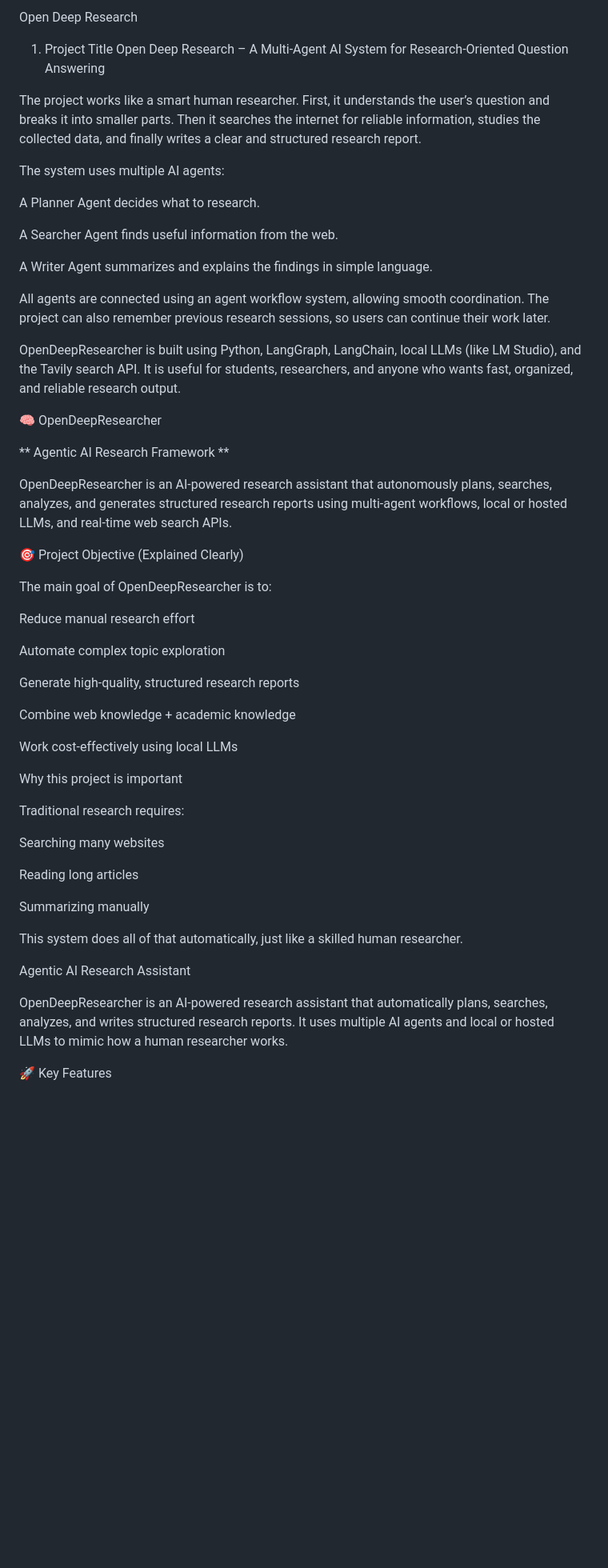
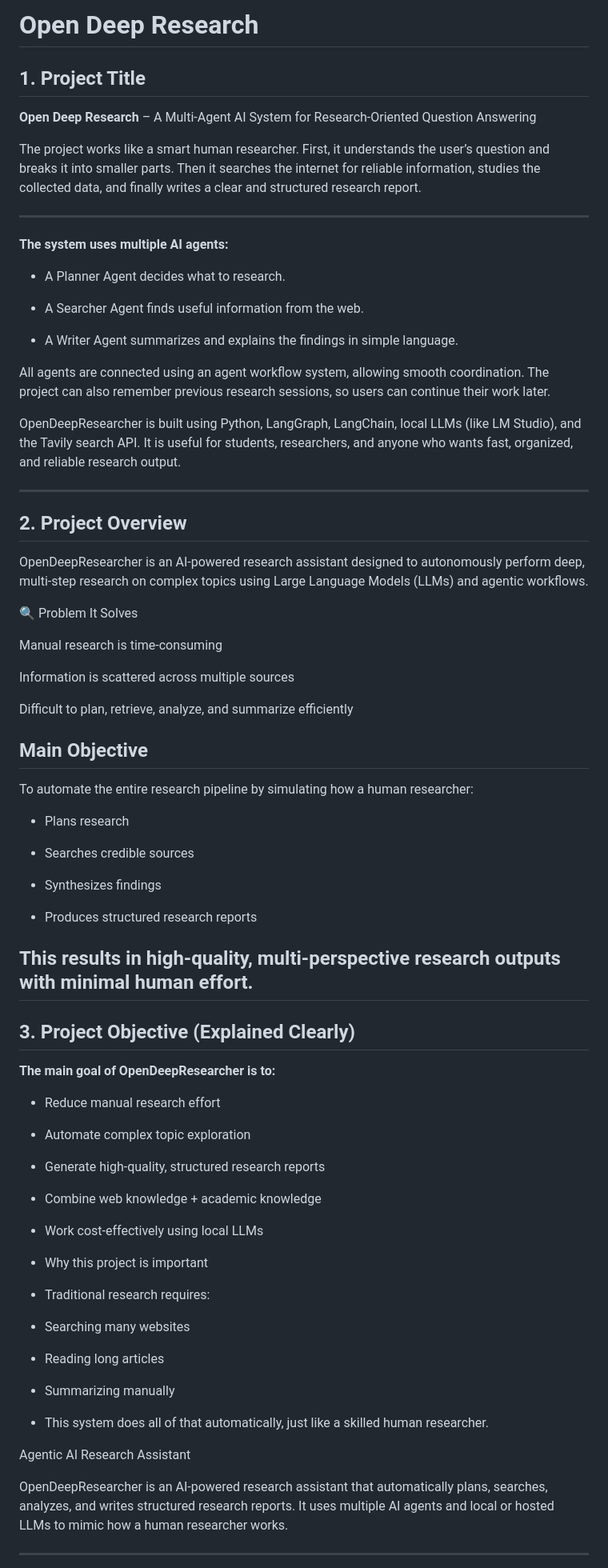
Before and after one commit to Amanadvin/OPEN-DEEP-RESEARCH, a Markdown page: README.md, the part around one of its changes. Shown at 80% size. Drawn GitHub-style; blank space fills up the shorter version.

```diff
--- a/README.md
+++ b/README.md
@@ -1,58 +1,84 @@
-Open Deep Research
-1. Project Title
-Open Deep Research – A Multi-Agent AI System for Research-Oriented Question Answering
+# Open Deep Research
+
+
+## 1. Project Title
+**Open Deep Research** – A Multi-Agent AI System for Research-Oriented Question Answering
 
 
 The project works like a smart human researcher. First, it understands the user’s question and breaks it into smaller parts. Then it searches the internet for reliable information, studies the collected data, and finally writes a clear and structured research report.
 
-The system uses multiple AI agents:
+---
+**The system uses multiple AI agents:**
 
-A Planner Agent decides what to research.
+- A Planner Agent decides what to research.
 
-A Searcher Agent finds useful information from the web.
+- A Searcher Agent finds useful information from the web.
 
-A Writer Agent summarizes and explains the findings in simple language.
+- A Writer Agent summarizes and explains the findings in simple language.
 
 All agents are connected using an agent workflow system, allowing smooth coordination. The project can also remember previous research sessions, so users can continue their work later.
 
 OpenDeepResearcher is built using Python, LangGraph, LangChain, local LLMs (like LM Studio), and the Tavily search API. It is useful for students, researchers, and anyone who wants fast, organized, and reliable research output.
 
-🧠 OpenDeepResearcher
 
-** Agentic AI Research Framework **
+---
 
-OpenDeepResearcher is an AI-powered research assistant that autonomously plans, searches, analyzes, and generates structured research reports using multi-agent workflows, local or hosted LLMs, and real-time web search APIs.
+## 2. Project Overview
 
-🎯 Project Objective (Explained Clearly)
+OpenDeepResearcher is an AI-powered research assistant designed to autonomously perform deep, multi-step research on complex topics using Large Language Models (LLMs) and agentic workflows.
 
-The main goal of OpenDeepResearcher is to:
+🔍 Problem It Solves
 
-Reduce manual research effort
+Manual research is time-consuming
 
-Automate complex topic exploration
+Information is scattered across multiple sources
 
-Generate high-quality, structured research reports
+Difficult to plan, retrieve, analyze, and summarize efficiently
 
-Combine web knowledge + academic knowledge
+## Main Objective
 
-Work cost-effectively using local LLMs
+To automate the entire research pipeline by simulating how a human researcher:
 
-Why this project is important
+- Plans research
 
-Traditional research requires:
+- Searches credible sources
 
-Searching many websites
+- Synthesizes findings
 
-Reading long articles
+- Produces structured research reports
 
-Summarizing manually
+This results in high-quality, multi-perspective research outputs with minimal human effort.
+---
+## 3. Project Objective (Explained Clearly)
 
-This system does all of that automatically, just like a skilled human researcher.
+**The main goal of OpenDeepResearcher is to:**
+
+- Reduce manual research effort
+
+- Automate complex topic exploration
+
+- Generate high-quality, structured research reports
+
+- Combine web knowledge + academic knowledge
+
+- Work cost-effectively using local LLMs
+
+- Why this project is important
+
+- Traditional research requires:
+
+- Searching many websites
+
+- Reading long articles
+
+- Summarizing manually
+
+- This system does all of that automatically, just like a skilled human researcher.
 
 
 Agentic AI Research Assistant
 
 OpenDeepResearcher is an AI-powered research assistant that automatically plans, searches, analyzes, and writes structured research reports. It uses multiple AI agents and local or hosted LLMs to mimic how a human researcher works.
 
-🚀 Key Features
+---
 
```
Also changed, not shown: other parts of README.md (+49 -62 lines).
